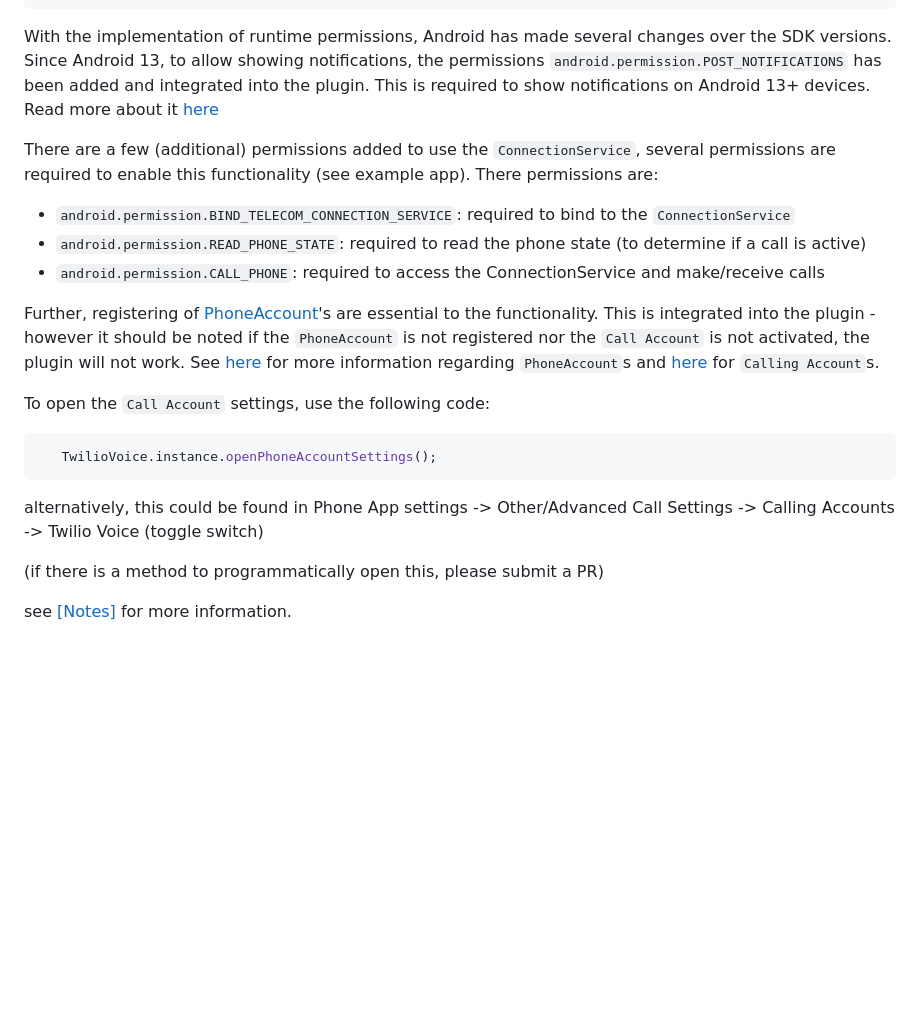
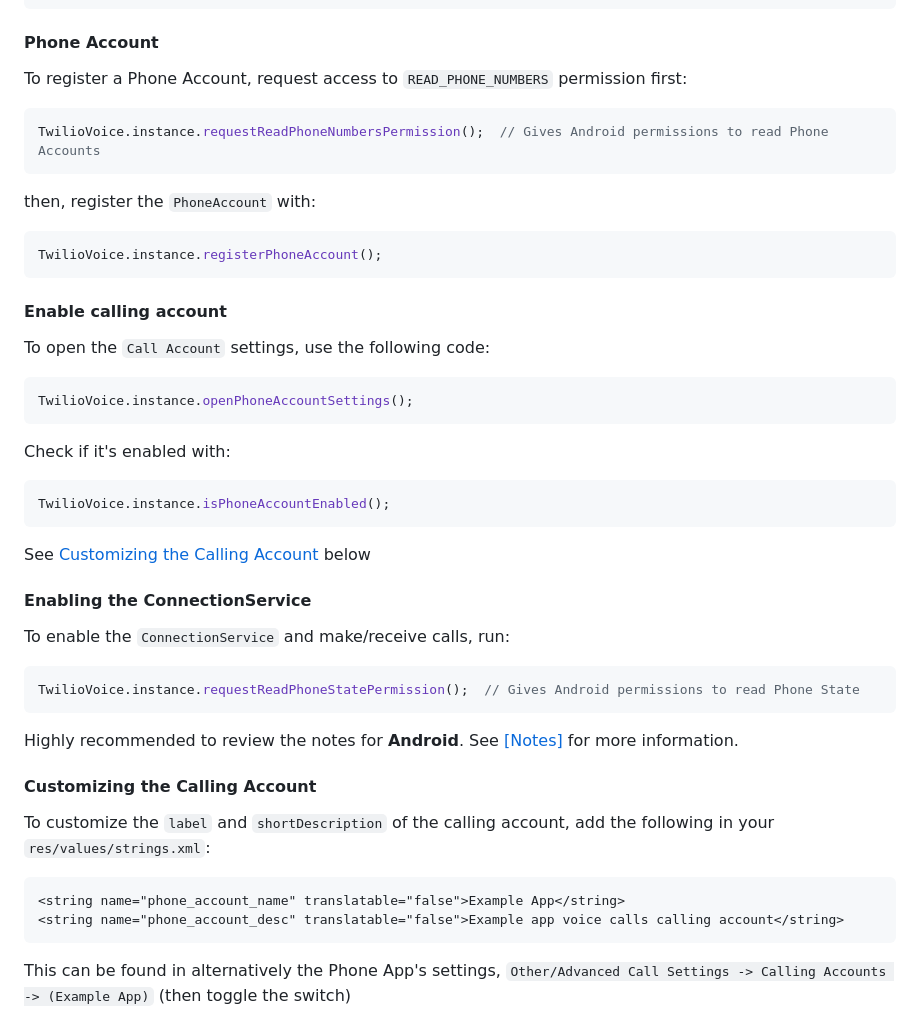
Before and after one commit to cybex-dev/twilio_voice, a Markdown page: README.md, the part around one of its changes. Drawn GitHub-style; blank space fills up the shorter version.

````diff
--- a/README.md
+++ b/README.md
@@ -79,22 +88,43 @@ notifications:
 </intent-filter> </service>
 ```
 
-With the implementation of runtime permissions, Android has made several changes over the SDK versions. Since Android 13, to allow showing notifications, the permissions `android.permission.POST_NOTIFICATIONS` has been added and integrated into the plugin.  This is required to show notifications on Android 13+ devices. Read more about it [here](https://developer.android.com/develop/ui/views/notifications/notification-permission)
+#### Phone Account
 
-There are a few (additional) permissions added to use the `ConnectionService`, several permissions are required to enable this functionality (see example app). There permissions are:
-- `android.permission.BIND_TELECOM_CONNECTION_SERVICE`: required to bind to the `ConnectionService`
-- `android.permission.READ_PHONE_STATE`: required to read the phone state (to determine if a call is active)
-- `android.permission.CALL_PHONE`: required to access the ConnectionService and make/receive calls
+To register a Phone Account, request access to `READ_PHONE_NUMBERS` permission first:
+```dart
+TwilioVoice.instance.requestReadPhoneNumbersPermission();  // Gives Android permissions to read Phone Accounts
+```
+then, register the `PhoneAccount` with:
+```dart
+TwilioVoice.instance.registerPhoneAccount();
+```
 
-Further, registering of [PhoneAccount](https://developer.android.com/reference/android/telecom/PhoneAccount)'s are essential to the functionality. This is integrated into the plugin - however it should be noted if the `PhoneAccount` is not registered nor the `Call Account` is not activated, the plugin will not work. See [here](https://developer.android.com/reference/android/telecom/PhoneAccount) for more information regarding `PhoneAccount`s and [here]() for `Calling Account`s.
-
+#### Enable calling account
 To open the `Call Account` settings, use the following code:
 ```dart
-   TwilioVoice.instance.openPhoneAccountSettings();
+TwilioVoice.instance.openPhoneAccountSettings();
 ```
 
-alternatively, this could be found in Phone App settings -> Other/Advanced Call Settings -> Calling Accounts -> Twilio Voice (toggle switch)
+Check if it's enabled with:
+```dart
+TwilioVoice.instance.isPhoneAccountEnabled();
+```
 
-(if there is a method to programmatically open this, please submit a PR)
+See [Customizing the Calling Account]() below
 
-see [[Notes]](https://github.com/diegogarciar/twilio_voice/blob/master/NOTES.md#android) for more information.
+#### Enabling the ConnectionService
+To enable the `ConnectionService` and make/receive calls, run:
+```dart
+TwilioVoice.instance.requestReadPhoneStatePermission();  // Gives Android permissions to read Phone State
+```
+
+Highly recommended to review the notes for **Android**. See [[Notes]](https://github.com/diegogarciar/twilio_voice/blob/master/NOTES.md#android) for more information.
+
+#### Customizing the Calling Account
+To customize the `label` and `shortDescription` of the calling account, add the following in your `res/values/strings.xml`:
+```xml
+<string name="phone_account_name" translatable="false">Example App</string>
+<string name="phone_account_desc" translatable="false">Example app voice calls calling account</string>
+```
+This can be found in alternatively the Phone App's settings, `Other/Advanced Call Settings -> Calling Accounts -> (Example App)` (then toggle the switch)
+
````
Also changed, not shown: other parts of README.md (+20 -8 lines).
